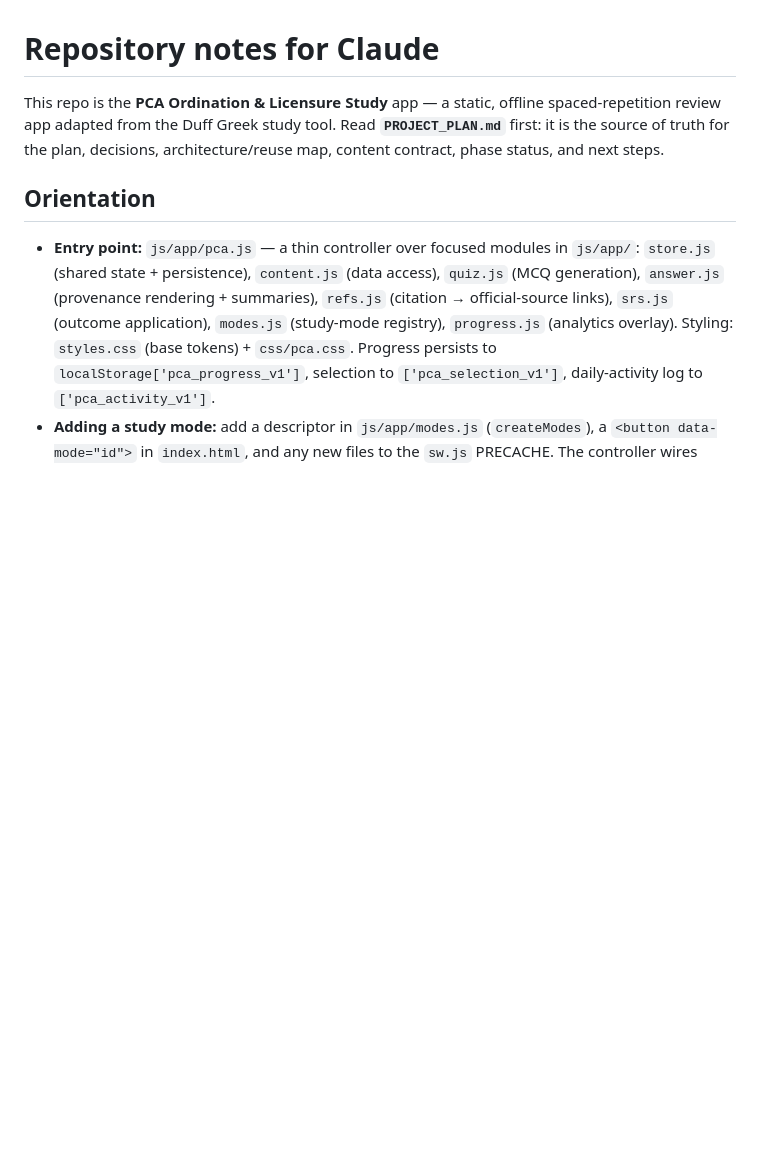
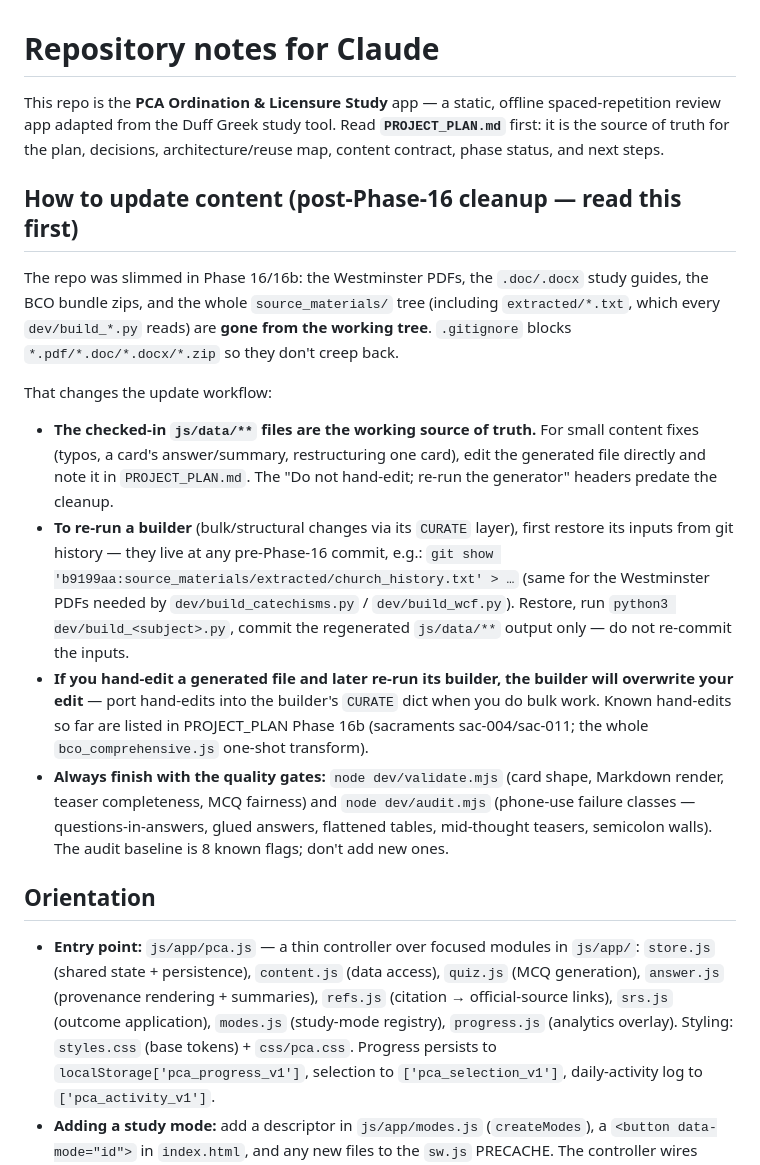
Before and after one commit to hutima/PCA_Ordination_Study, a Markdown page: CLAUDE.md, the part around one of its changes. GitHub-like rendering; blank space fills up the shorter version.

```diff
--- a/CLAUDE.md
+++ b/CLAUDE.md
@@ -4,6 +4,38 @@ This repo is the **PCA Ordination & Licensure Study** app — a static, offline
 spaced-repetition review app adapted from the Duff Greek study tool. Read
 **`PROJECT_PLAN.md`** first: it is the source of truth for the plan, decisions,
 architecture/reuse map, content contract, phase status, and next steps.
+
+## How to update content (post-Phase-16 cleanup — read this first)
+
+The repo was slimmed in Phase 16/16b: the Westminster PDFs, the `.doc/.docx`
+study guides, the BCO bundle zips, and the whole `source_materials/` tree
+(including `extracted/*.txt`, which every `dev/build_*.py` reads) are **gone
+from the working tree**. `.gitignore` blocks `*.pdf/*.doc/*.docx/*.zip` so
+they don't creep back.
+
+That changes the update workflow:
+
+- **The checked-in `js/data/**` files are the working source of truth.** For
+  small content fixes (typos, a card's answer/summary, restructuring one
+  card), edit the generated file directly and note it in `PROJECT_PLAN.md`.
+  The "Do not hand-edit; re-run the generator" headers predate the cleanup.
+- **To re-run a builder** (bulk/structural changes via its `CURATE` layer),
+  first restore its inputs from git history — they live at any pre-Phase-16
+  commit, e.g.:
+  `git show 'b9199aa:source_materials/extracted/church_history.txt' > …`
+  (same for the Westminster PDFs needed by `dev/build_catechisms.py` /
+  `dev/build_wcf.py`). Restore, run `python3 dev/build_<subject>.py`, commit
+  the regenerated `js/data/**` output only — do not re-commit the inputs.
+- **If you hand-edit a generated file and later re-run its builder, the
+  builder will overwrite your edit** — port hand-edits into the builder's
+  `CURATE` dict when you do bulk work. Known hand-edits so far are listed in
+  PROJECT_PLAN Phase 16b (sacraments sac-004/sac-011; the whole
+  `bco_comprehensive.js` one-shot transform).
+- **Always finish with the quality gates:** `node dev/validate.mjs` (card
+  shape, Markdown render, teaser completeness, MCQ fairness) and
+  `node dev/audit.mjs` (phone-use failure classes — questions-in-answers,
+  glued answers, flattened tables, mid-thought teasers, semicolon walls).
+  The audit baseline is 8 known flags; don't add new ones.
 
 ## Orientation
 
```
Also changed, not shown: other parts of CLAUDE.md (+50 -60 lines).
